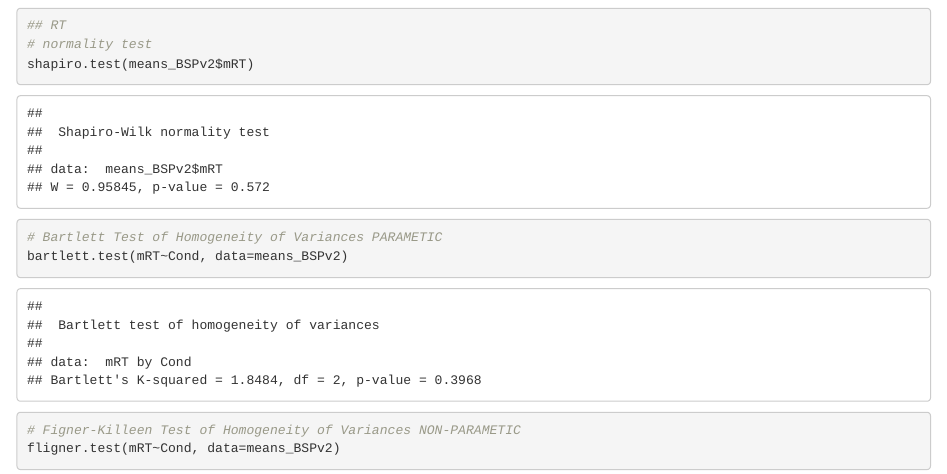
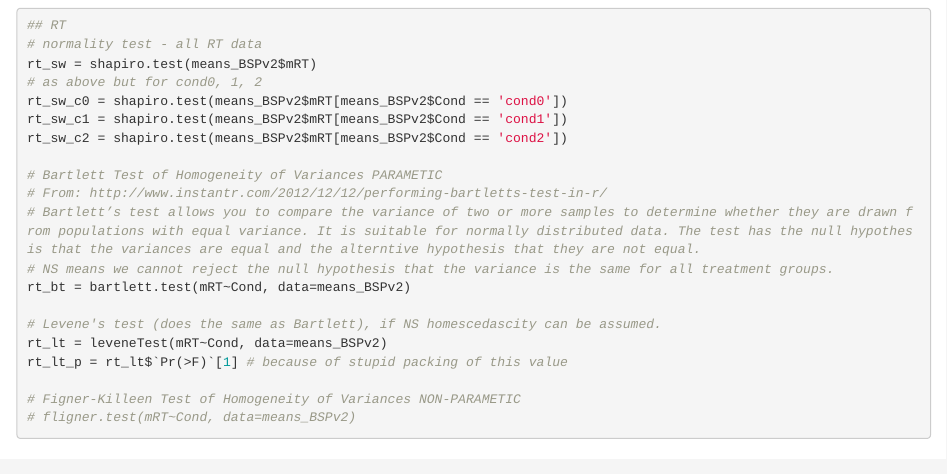
Before and after one commit to aleksandernitka/BSPv2, an R Markdown document (BSPv2_Rmrkd.Rmd): the page in a window 1100 px wide, from 7750 px down. The pictures show the output file BSPv2_Rmrkd.html that the author committed with the source, opened offline.

Commit message:
update
added normality, variance tests. Plots for probes as well.

````diff
--- a/BSPv2_Rmrkd.Rmd
+++ b/BSPv2_Rmrkd.Rmd
@@ -227,10 +228,23 @@ lettDist_plg
 
 ```{r, RT Assumptions of ANOVA test}
 ## RT
-# normality test
-shapiro.test(means_BSPv2$mRT)
+# normality test - all RT data
+rt_sw = shapiro.test(means_BSPv2$mRT)
+# as above but for cond0, 1, 2
+rt_sw_c0 = shapiro.test(means_BSPv2$mRT[means_BSPv2$Cond == 'cond0'])
+rt_sw_c1 = shapiro.test(means_BSPv2$mRT[means_BSPv2$Cond == 'cond1'])
+rt_sw_c2 = shapiro.test(means_BSPv2$mRT[means_BSPv2$Cond == 'cond2'])
+
 # Bartlett Test of Homogeneity of Variances PARAMETIC
-bartlett.test(mRT~Cond, data=means_BSPv2)
+# From: http://www.instantr.com/2012/12/12/performing-bartletts-test-in-r/
+# Bartlett’s test allows you to compare the variance of two or more samples to determine whether they are drawn from populations with equal variance. It is suitable for normally distributed data. The test has the null hypothesis that the variances are equal and the alterntive hypothesis that they are not equal.
+# NS means we cannot reject the null hypothesis that the variance is the same for all treatment groups.
+rt_bt = bartlett.test(mRT~Cond, data=means_BSPv2)
+
+# Levene's test (does the same as Bartlett), if NS homescedascity can be assumed.
+rt_lt = leveneTest(mRT~Cond, data=means_BSPv2)
+rt_lt_p = rt_lt$`Pr(>F)`[1] # because of stupid packing of this value
+
 # Figner-Killeen Test of Homogeneity of Variances NON-PARAMETIC
-fligner.test(mRT~Cond, data=means_BSPv2)
+# fligner.test(mRT~Cond, data=means_BSPv2)
 ```
````
Also changed, not shown: BSPv2_Rmrkd.html, BSPv2_Rmrkd.Rmd (16 more changed lines).
